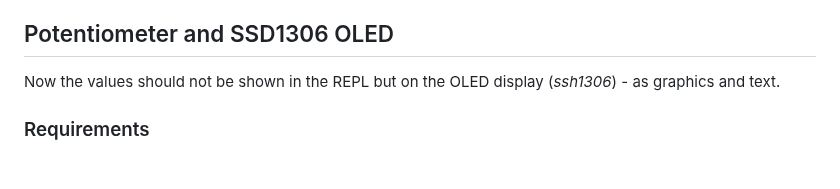
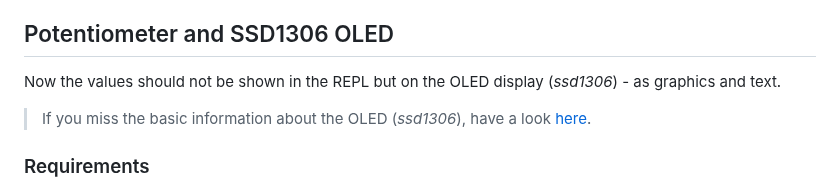
Before and after one commit to Lupin3000/ESP, a Markdown page: doc/017_human_interaction_tutorials.md, the part around the change. Rendered like a GitHub page; blank space fills up the shorter version.

Commit message:
fix typo and add link

```diff
--- a/doc/017_human_interaction_tutorials.md
+++ b/doc/017_human_interaction_tutorials.md
@@ -174,7 +174,9 @@ Start with keys `Control` + `d`. Stop the loop with keys `Control` + `c`. To lea
 
 ## Potentiometer and SSD1306 OLED
 
-Now the values should not be shown in the REPL but on the OLED display (_ssh1306_) - as graphics and text.
+Now the values should not be shown in the REPL but on the OLED display (_ssd1306_) - as graphics and text.
+
+> If you miss the basic information about the OLED (_ssd1306_), have a look [here](./015_display_tutorials.md).
 
 ### Requirements
 
```
